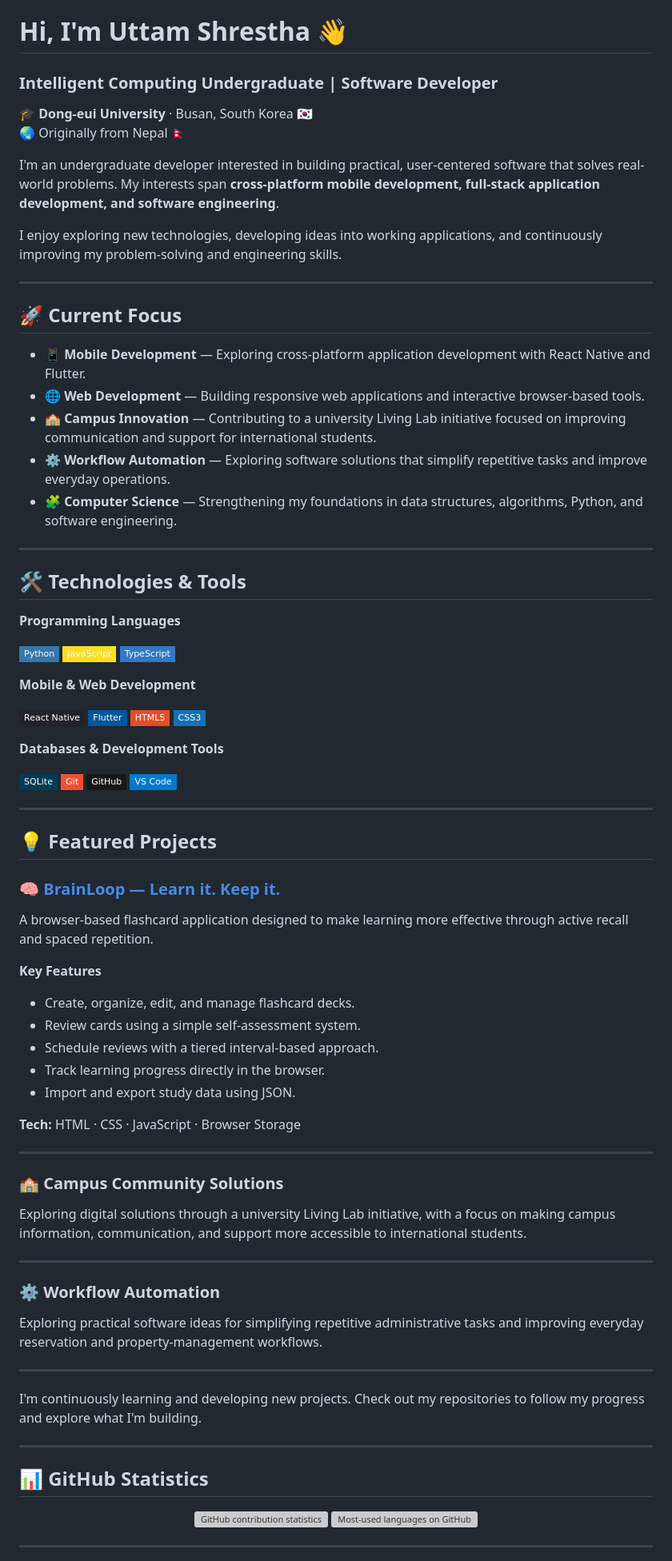
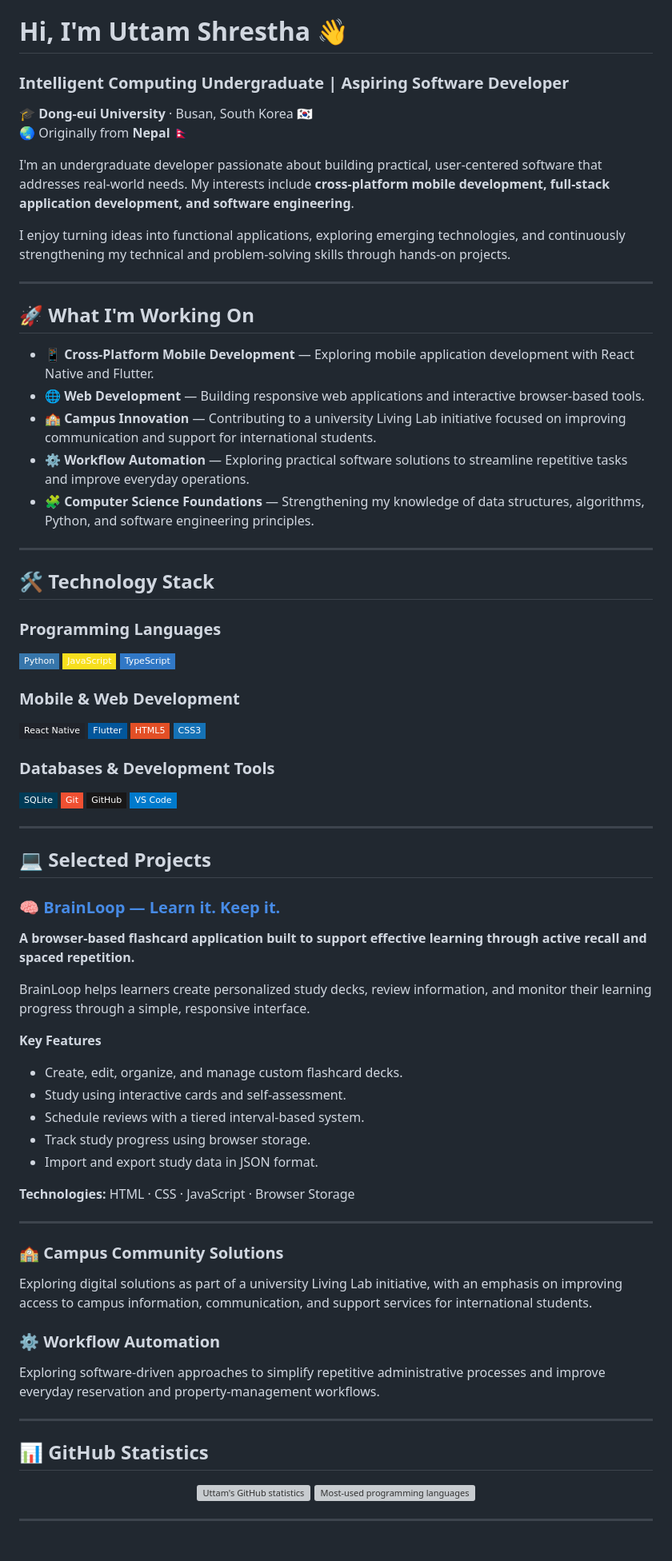
Before and after one commit to Uttamest/uttamest, a Markdown page: README.md, the part around one of its changes. Shown at 80% size. Rendered like a GitHub page; badges without logos; grey boxes are pictures that could not be loaded.

```diff
--- a/README.md
+++ b/README.md
@@ -1,42 +1,42 @@
 # Hi, I'm Uttam Shrestha 👋
 
-### Intelligent Computing Undergraduate | Software Developer
+### Intelligent Computing Undergraduate | Aspiring Software Developer
 
 🎓 **Dong-eui University** · Busan, South Korea 🇰🇷
-🌏 Originally from Nepal 🇳🇵
+🌏 Originally from **Nepal** 🇳🇵
 
-I'm an undergraduate developer interested in building practical, user-centered software that solves real-world problems. My interests span **cross-platform mobile development, full-stack application development, and software engineering**.
+I'm an undergraduate developer passionate about building practical, user-centered software that addresses real-world needs. My interests include **cross-platform mobile development, full-stack application development, and software engineering**.
 
-I enjoy exploring new technologies, developing ideas into working applications, and continuously improving my problem-solving and engineering skills.
+I enjoy turning ideas into functional applications, exploring emerging technologies, and continuously strengthening my technical and problem-solving skills through hands-on projects.
 
 ---
 
-## 🚀 Current Focus
+## 🚀 What I'm Working On
 
-- 📱 **Mobile Development** — Exploring cross-platform application development with React Native and Flutter.
+- 📱 **Cross-Platform Mobile Development** — Exploring mobile application development with React Native and Flutter.
 - 🌐 **Web Development** — Building responsive web applications and interactive browser-based tools.
 - 🏫 **Campus Innovation** — Contributing to a university Living Lab initiative focused on improving communication and support for international students.
-- ⚙️ **Workflow Automation** — Exploring software solutions that simplify repetitive tasks and improve everyday operations.
-- 🧩 **Computer Science** — Strengthening my foundations in data structures, algorithms, Python, and software engineering.
+- ⚙️ **Workflow Automation** — Exploring practical software solutions to streamline repetitive tasks and improve everyday operations.
+- 🧩 **Computer Science Foundations** — Strengthening my knowledge of data structures, algorithms, Python, and software engineering principles.
 
 ---
 
-## 🛠️ Technologies & Tools
+## 🛠️ Technology Stack
 
-**Programming Languages**
+### Programming Languages
 
 ![Python](https://img.shields.io/badge/Python-3776AB?style=flat-square&logo=python&logoColor=white)
 ![JavaScript](https://img.shields.io/badge/JavaScript-F7DF1E?style=flat-square&logo=javascript&logoColor=black)
 ![TypeScript](https://img.shields.io/badge/TypeScript-3178C6?style=flat-square&logo=typescript&logoColor=white)
 
-**Mobile & Web Development**
+### Mobile & Web Development
 
 ![React Native](https://img.shields.io/badge/React_Native-20232A?style=flat-square&logo=react&logoColor=61DAFB)
 ![Flutter](https://img.shields.io/badge/Flutter-02569B?style=flat-square&logo=flutter&logoColor=white)
 ![HTML5](https://img.shields.io/badge/HTML5-E34F26?style=flat-square&logo=html5&logoColor=white)
 ![CSS3](https://img.shields.io/badge/CSS3-1572B6?style=flat-square&logo=css3&logoColor=white)
 
-**Databases & Development Tools**
+### Databases & Development Tools
 
 ![SQLite](https://img.shields.io/badge/SQLite-003B57?style=flat-square&logo=sqlite&logoColor=white)
 ![Git](https://img.shields.io/badge/Git-F05032?style=flat-square&logo=git&logoColor=white)
@@ -45,44 +45,40 @@ I enjoy exploring new technologies, developing ideas into working applications,
 
 ---
 
-## 💡 Featured Projects
+## 💻 Selected Projects
 
 ### 🧠 [BrainLoop — Learn it. Keep it.](https://uttamest.github.io/brainloop/)
 
-A browser-based flashcard application designed to make learning more effective through active recall and spaced repetition.
+**A browser-based flashcard application built to support effective learning through active recall and spaced repetition.**
+
+BrainLoop helps learners create personalized study decks, review information, and monitor their learning progress through a simple, responsive interface.
 
 **Key Features**
-- Create, organize, edit, and manage flashcard decks.
-- Review cards using a simple self-assessment system.
-- Schedule reviews with a tiered interval-based approach.
-- Track learning progress directly in the browser.
-- Import and export study data using JSON.
+- Create, edit, organize, and manage custom flashcard decks.
+- Study using interactive cards and self-assessment.
+- Schedule reviews with a tiered interval-based system.
+- Track study progress using browser storage.
+- Import and export study data in JSON format.
 
-**Tech:** HTML · CSS · JavaScript · Browser Storage
+**Technologies:** HTML · CSS · JavaScript · Browser Storage
 
 ---
 
 ### 🏫 Campus Community Solutions
 
-Exploring digital solutions through a university Living Lab initiative, with a focus on making campus information, communication, and support more accessible to international students.
-
----
+Exploring digital solutions as part of a university Living Lab initiative, with an emphasis on improving access to campus information, communication, and support services for international students.
 
 ### ⚙️ Workflow Automation
 
-Exploring practical software ideas for simplifying repetitive administrative tasks and improving everyday reservation and property-management workflows.
-
----
-
-I'm continuously learning and developing new projects. Check out my repositories to follow my progress and explore what I'm building.
+Exploring software-driven approaches to simplify repetitive administrative processes and improve everyday reservation and property-management workflows.
 
 ---
 
 ## 📊 GitHub Statistics
 
 <p align="center">
-  <img height="165" src="https://github-readme-stats.vercel.app/api?username=uttamest&show_icons=true&theme=tokyonight&hide_border=true" alt="GitHub contribution statistics" />
-  <img height="165" src="https://github-readme-stats.vercel.app/api/top-langs/?username=uttamest&layout=compact&theme=tokyonight&hide_border=true" alt="Most-used languages on GitHub" />
+  <img height="165" src="https://github-readme-stats.vercel.app/api?username=uttamest&show_icons=true&theme=tokyonight&hide_border=true" alt="Uttam's GitHub statistics" />
+  <img height="165" src="https://github-readme-stats.vercel.app/api/top-langs/?username=uttamest&layout=compact&theme=tokyonight&hide_border=true" alt="Most-used programming languages" />
 </p>
 
 ---
```
Also changed, not shown: other parts of README.md (+17 -7 lines).
